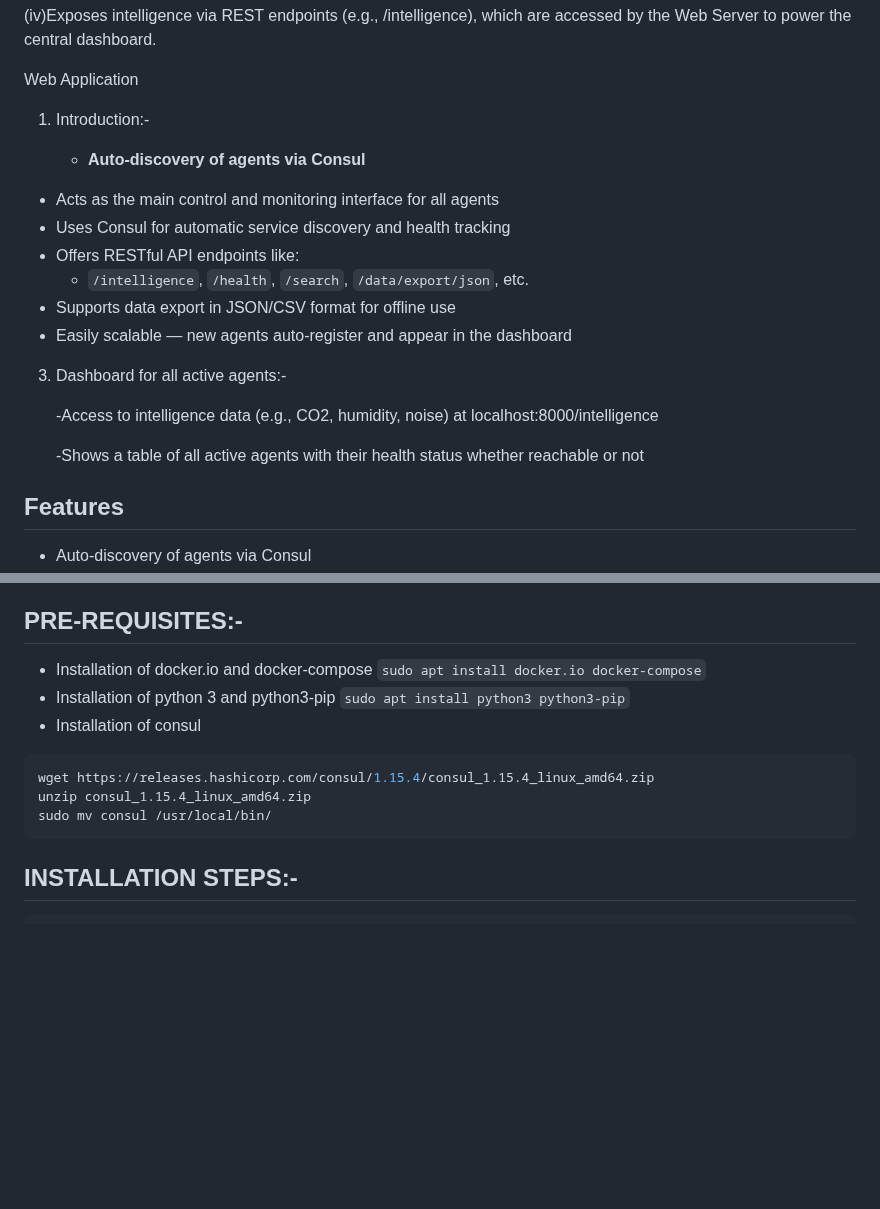
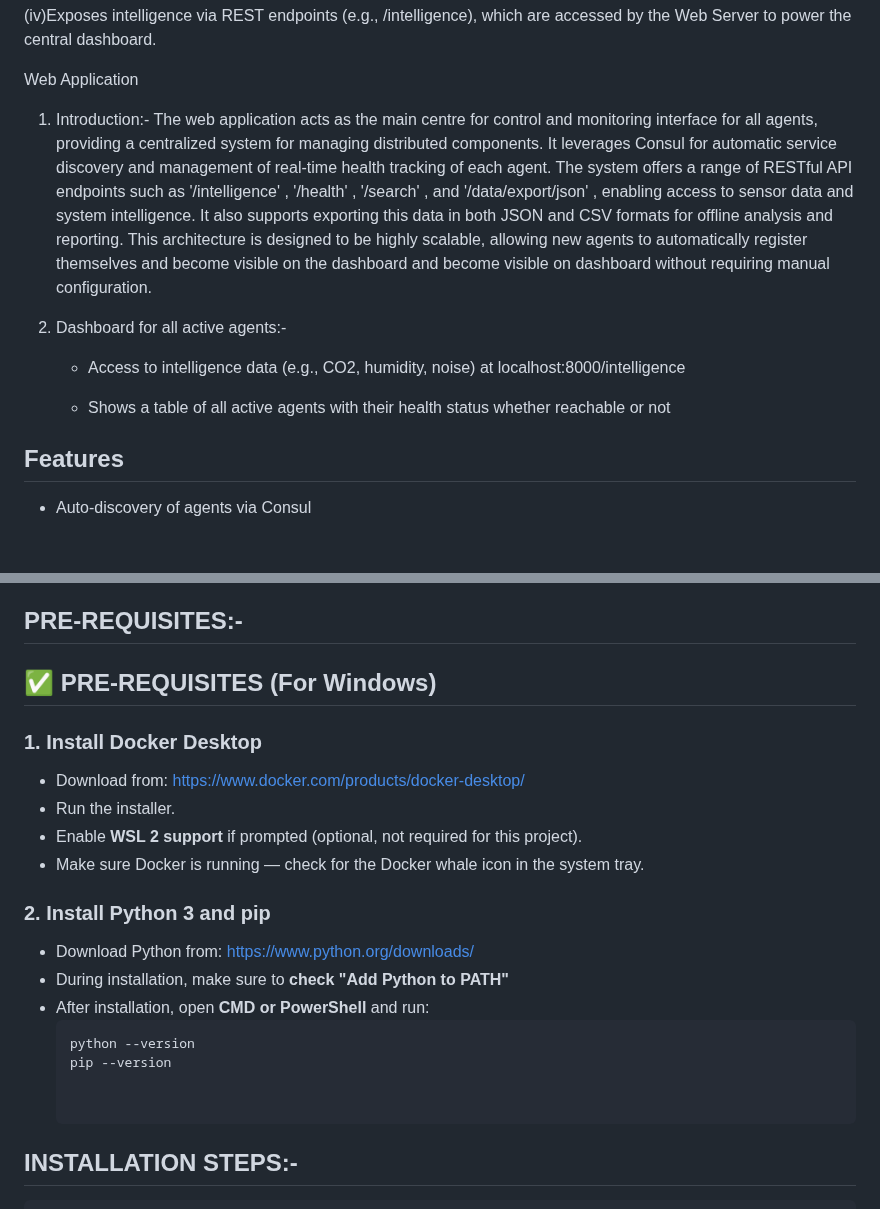
Before and after one commit to chinmaya-dehury/CEI_platform, a Markdown page: README.md, 2 parts joined by grey strips. GitHub-like rendering; blank space fills up the shorter version.

````diff
--- a/README.md
+++ b/README.md
@@ -41,21 +41,13 @@ The CEI Platform is a microservice system that gathers and exposes real-time tra
 
    Web Application
 1) Introduction:-
-
-     - **Auto-discovery of agents via Consul**
-- Acts as the main control and monitoring interface for all agents
-- Uses Consul for automatic service discovery and health tracking
-- Offers RESTful API endpoints like:
-  - `/intelligence`, `/health`, `/search`, `/data/export/json`, etc.
-- Supports data export in JSON/CSV format for offline use
-- Easily scalable — new agents auto-register and appear in the dashboard
-
+   The web application acts as the main centre for control and monitoring interface for all agents, providing a centralized system for managing distributed components. It leverages Consul for automatic service discovery and management of real-time health tracking of each agent. The system offers a range of RESTful API endpoints such as '/intelligence' , '/health' , '/search' , and '/data/export/json' , enabling access to sensor data and system intelligence. It also supports exporting this data in both JSON and CSV formats for offline analysis and reporting. This architecture is designed to be highly scalable, allowing new agents to automatically register themselves and become visible on the dashboard and become visible on dashboard without requiring manual configuration.
 
 3) Dashboard for all active agents:-
 
-    -Access to intelligence data (e.g., CO2, humidity, noise) at localhost:8000/intelligence
+    - Access to intelligence data (e.g., CO2, humidity, noise) at localhost:8000/intelligence
 
-    -Shows a table of all active agents with their health status whether reachable or not
+    - Shows a table of all active agents with their health status whether reachable or not
 
 ## Features
 - Auto-discovery of agents via Consul
@@ -82,16 +74,21 @@ The CEI Platform is a microservice system that gathers and exposes real-time tra
 
 ## PRE-REQUISITES:-
 
-- Installation of docker.io and docker-compose
-```sudo apt install docker.io docker-compose```
-- Installation of python 3 and python3-pip
-```sudo apt install python3 python3-pip```
-- Installation of consul
-```sh
-wget https://releases.hashicorp.com/consul/1.15.4/consul_1.15.4_linux_amd64.zip
-unzip consul_1.15.4_linux_amd64.zip
-sudo mv consul /usr/local/bin/
-```
+## ✅ PRE-REQUISITES (For Windows)
+
+### 1.  Install Docker Desktop
+- Download from: [https://www.docker.com/products/docker-desktop/](https://www.docker.com/products/docker-desktop/)
+- Run the installer.
+- Enable **WSL 2 support** if prompted (optional, not required for this project).
+- Make sure Docker is running — check for the Docker whale icon in the system tray.
+
+### 2.  Install Python 3 and pip
+- Download Python from: [https://www.python.org/downloads/](https://www.python.org/downloads/)
+- During installation, make sure to **check "Add Python to PATH"**
+- After installation, open **CMD or PowerShell** and run:
+  ```bash
+  python --version
+  pip --version
 
 
 ## INSTALLATION STEPS:-
````
